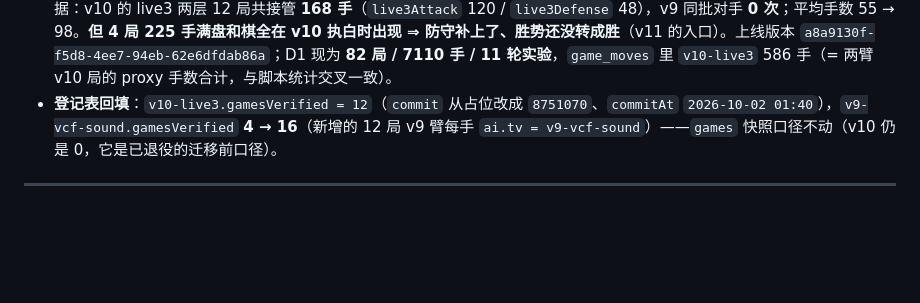
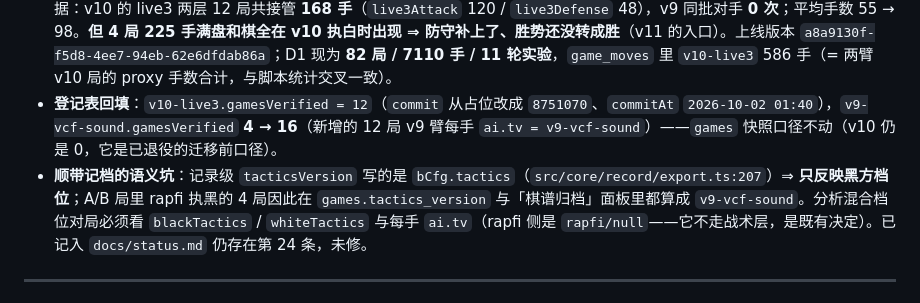
Before and after one commit to tripodxu/board-games, a Markdown page: docs/memory/MEMORY.md, the part around the change. GitHub-like rendering; blank space fills up the shorter version.

```diff
--- a/docs/memory/MEMORY.md
+++ b/docs/memory/MEMORY.md
@@ -19,6 +19,7 @@
 - **设计记录**：[ADR-0014](../adr/0014-live3-real-lookahead.md)（含明确的「不做什么」：只到 4 手、`live3Deny` 报「能清零的点」而非全局最优、不改采样、不碰 `mock`/`rapfi` 渠道）。
 - **对照实验（2026-10-02，`rapfi@500ms`，两臂各 12 局，黑白交替，串行）**：`v10-live3` **6 胜 4 和 2 负**（得分率 67%，执黑 4-2 / 执白 2 胜 4 和 0 负）vs `v9-vcf-sound` **3 胜 9 负**（25%）。**4 局探路会骗人**：先跑的 4 局是 v9 2 胜 2 负、v10 3 胜 1 负，看着「差不多」；补到 8 局后 v9 掉到 1 胜 7 负。逐手接管直方图（`.work/arm-stats.mjs`）给出独立的机制证据：v10 的 live3 两层 12 局共接管 **168 手**（`live3Attack` 120 / `live3Defense` 48），v9 同批对手 **0 次**；平均手数 55 → 98。**但 4 局 225 手满盘和棋全在 v10 执白时出现 ⇒ 防守补上了、胜势还没转成胜**（v11 的入口）。上线版本 `a8a9130f-f5d8-4ee7-94eb-62e6dfdab86a`；D1 现为 **82 局 / 7110 手 / 11 轮实验**，`game_moves` 里 `v10-live3` 586 手（= 两臂 v10 局的 proxy 手数合计，与脚本统计交叉一致）。
 - **登记表回填**：`v10-live3.gamesVerified = 12`（`commit` 从占位改成 `8751070`、`commitAt` `2026-10-02 01:40`），`v9-vcf-sound.gamesVerified` **4 → 16**（新增的 12 局 v9 臂每手 `ai.tv = v9-vcf-sound`）——`games` 快照口径不动（v10 仍是 0，它是已退役的迁移前口径）。
+- **顺带记档的语义坑**：记录级 `tacticsVersion` 写的是 `bCfg.tactics`（`src/core/record/export.ts:207`）⇒ **只反映黑方档位**；A/B 局里 rapfi 执黑的 4 局因此在 `games.tactics_version` 与「棋谱归档」面板里都算成 `v9-vcf-sound`。分析混合档位对局必须看 `blackTactics` / `whiteTactics` 与每手 `ai.tv`（rapfi 侧是 `rapfi/null`——它不走战术层，是既有决定）。已记入 `docs/status.md` 仍存在第 24 条，未修。
 
 ---
 
```
Also changed, not shown: docs/status.md (+6 -3 lines).
